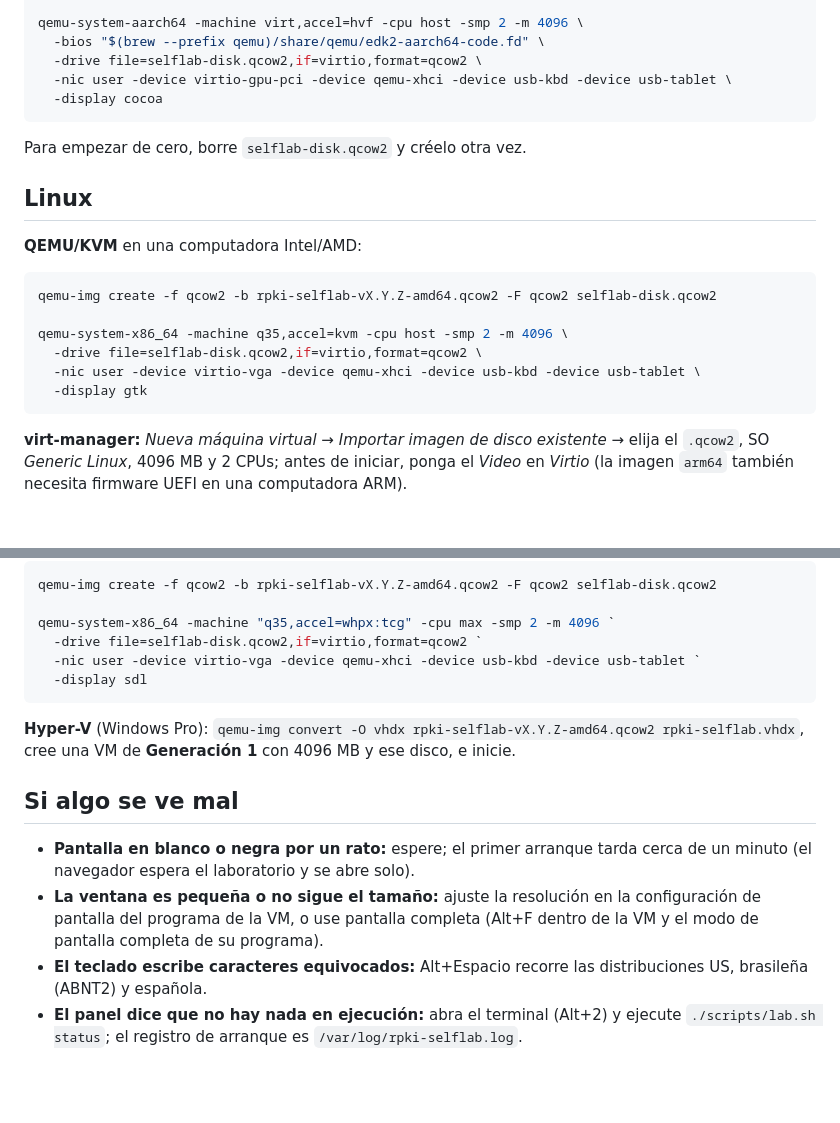
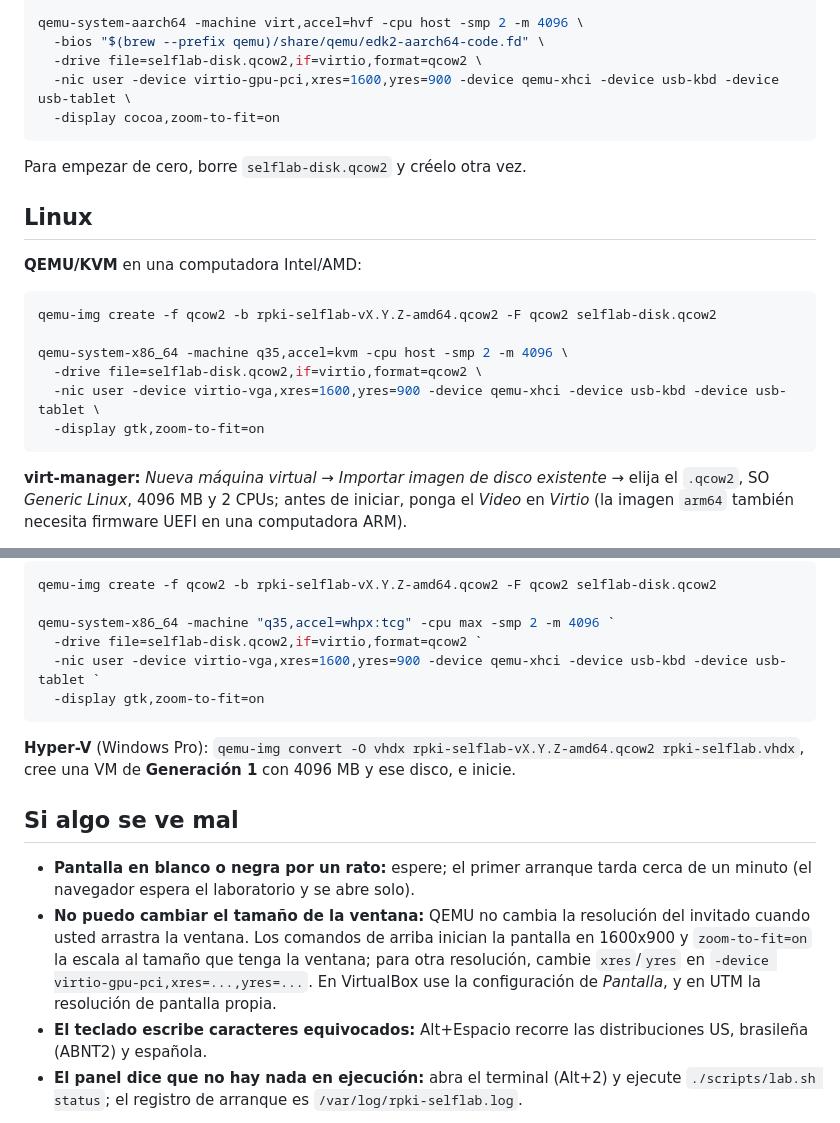
Before and after one commit to moreiras/rpki-selflab, a Markdown page: vm/README.es.md, 2 parts joined by grey strips. GitHub-like rendering; blank space fills up the shorter version.

Commit message:
VM docs: fixed guest resolution and zoom-to-fit so the QEMU window can be resized
Co-Authored-By: Claude Sonnet 5 <noreply@anthropic.com>

````diff
--- a/vm/README.es.md
+++ b/vm/README.es.md
@@ -57,8 +57,8 @@ qemu-img create -f qcow2 -b rpki-selflab-vX.Y.Z-arm64.qcow2 -F qcow2 selflab-dis
 qemu-system-aarch64 -machine virt,accel=hvf -cpu host -smp 2 -m 4096 \
   -bios "$(brew --prefix qemu)/share/qemu/edk2-aarch64-code.fd" \
   -drive file=selflab-disk.qcow2,if=virtio,format=qcow2 \
-  -nic user -device virtio-gpu-pci -device qemu-xhci -device usb-kbd -device usb-tablet \
-  -display cocoa
+  -nic user -device virtio-gpu-pci,xres=1600,yres=900 -device qemu-xhci -device usb-kbd -device usb-tablet \
+  -display cocoa,zoom-to-fit=on
 ```
 
 Para empezar de cero, borre `selflab-disk.qcow2` y créelo otra vez.
@@ -72,8 +72,8 @@ qemu-img create -f qcow2 -b rpki-selflab-vX.Y.Z-amd64.qcow2 -F qcow2 selflab-dis
 
 qemu-system-x86_64 -machine q35,accel=kvm -cpu host -smp 2 -m 4096 \
   -drive file=selflab-disk.qcow2,if=virtio,format=qcow2 \
-  -nic user -device virtio-vga -device qemu-xhci -device usb-kbd -device usb-tablet \
-  -display gtk
+  -nic user -device virtio-vga,xres=1600,yres=900 -device qemu-xhci -device usb-kbd -device usb-tablet \
+  -display gtk,zoom-to-fit=on
 ```
 
 **virt-manager:** *Nueva máquina virtual* → *Importar imagen de disco existente* →
@@ -107,8 +107,8 @@ qemu-img create -f qcow2 -b rpki-selflab-vX.Y.Z-amd64.qcow2 -F qcow2 selflab-dis
 
 qemu-system-x86_64 -machine "q35,accel=whpx:tcg" -cpu max -smp 2 -m 4096 `
   -drive file=selflab-disk.qcow2,if=virtio,format=qcow2 `
-  -nic user -device virtio-vga -device qemu-xhci -device usb-kbd -device usb-tablet `
-  -display sdl
+  -nic user -device virtio-vga,xres=1600,yres=900 -device qemu-xhci -device usb-kbd -device usb-tablet `
+  -display gtk,zoom-to-fit=on
 ```
 
 **Hyper-V** (Windows Pro): `qemu-img convert -O vhdx rpki-selflab-vX.Y.Z-amd64.qcow2 rpki-selflab.vhdx`,
@@ -118,9 +118,12 @@ cree una VM de **Generación 1** con 4096 MB y ese disco, e inicie.
 
 - **Pantalla en blanco o negra por un rato:** espere; el primer arranque tarda
   cerca de un minuto (el navegador espera el laboratorio y se abre solo).
-- **La ventana es pequeña o no sigue el tamaño:** ajuste la resolución en la
-  configuración de pantalla del programa de la VM, o use pantalla completa (Alt+F
-  dentro de la VM y el modo de pantalla completa de su programa).
+- **No puedo cambiar el tamaño de la ventana:** QEMU no cambia la resolución del
+  invitado cuando usted arrastra la ventana. Los comandos de arriba inician la
+  pantalla en 1600x900 y `zoom-to-fit=on` la escala al tamaño que tenga la
+  ventana; para otra resolución, cambie `xres`/`yres` en
+  `-device virtio-gpu-pci,xres=...,yres=...`. En VirtualBox use la configuración
+  de *Pantalla*, y en UTM la resolución de pantalla propia.
 - **El teclado escribe caracteres equivocados:** Alt+Espacio recorre las
   distribuciones US, brasileña (ABNT2) y española.
 - **El panel dice que no hay nada en ejecución:** abra el terminal (Alt+2) y
````
Also changed, not shown: vm/README.md (+11 -9 lines), vm/README.pt.md (+11 -9 lines).
